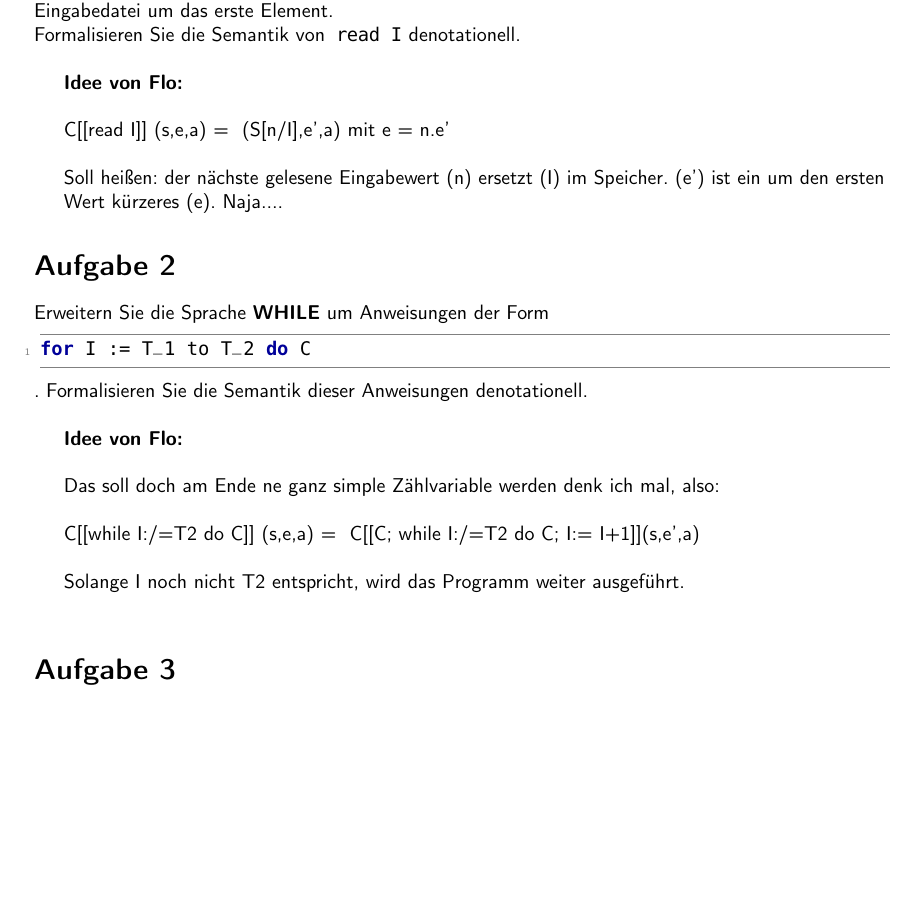
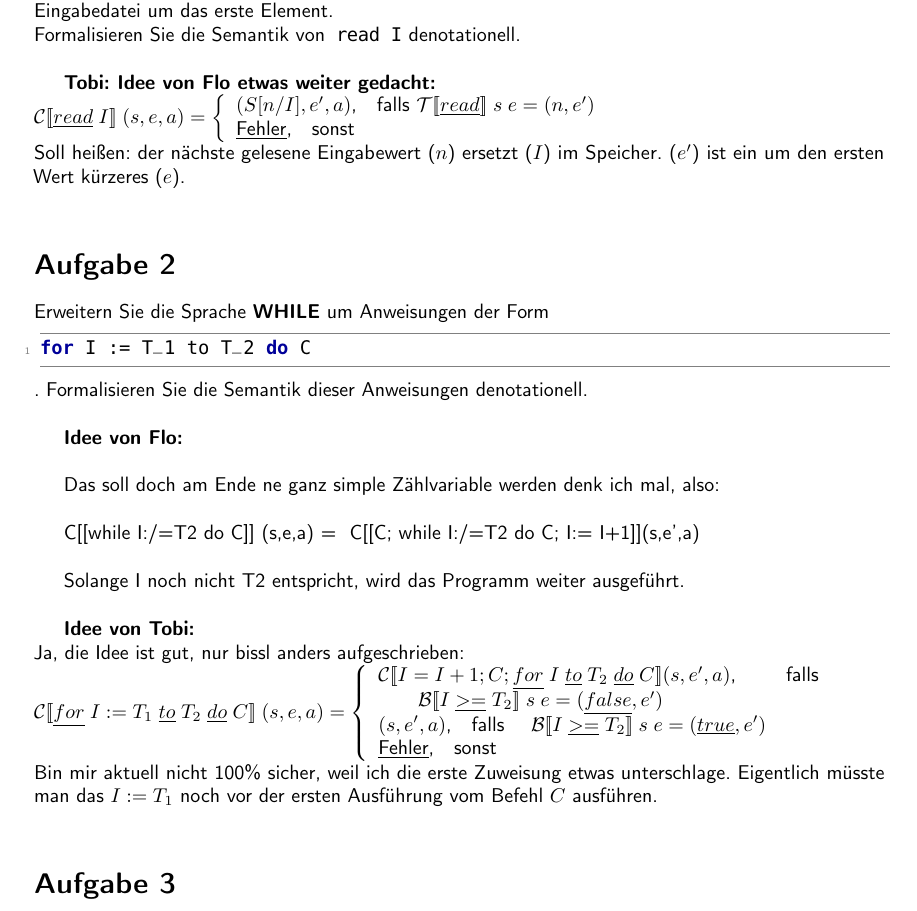
Before and after one commit to TobiHoeppner/SemantikVonProgrammiersprachen, a LaTeX problem sheet (uebung/u5/u5.tex): part of the page before the commit and part of page 1 of 2 after it, cut so that both start at the same text, the shorter picture padded with empty space. Compiled offline with pdfLaTeX; a LaTeX package or settings file that is missing is left out.

Commit message:
[mod] add s3nf a1 u. a2

```diff
--- a/uebung/u5/u5.tex
+++ b/uebung/u5/u5.tex
@@ -94,13 +94,16 @@
 Ändern Sie die Sprache \textbf{WHILE} ab, indem Sie anstelle des atomaren Ausdruckes \lstinline!read! Anweisungen der Form \lstinline!read I! zulassen. Die Semantik dieser Anweisung lautet informell: Die Ausführung von \lstinline!read I! bewirkt eine Zuweisung des nächsten Eingabewertes an die Variable \lstinline!I! und eine Verkürzung der Eingabedatei um das erste Element.\\
 Formalisieren Sie die Semantik von \lstinline!read I! denotationell.\\
 
-\textbf{Idee von Flo:}\\
-
-C[[read I]] (s,e,a) = { (S[n/I],e',a) mit e = n.e'\\
-
-Soll heißen: der nächste gelesene Eingabewert (n) ersetzt (I) im Speicher. (e') ist ein um den ersten
-
-Wert kürzeres (e). Naja....
+%\textbf{Idee von Flo:}\\
+%
+%C[[read I]] (s,e,a) = { (S[n/I],e',a) mit e = n.e'\\
+%$\mathcal{C}[\![\underline{read} I]\!]\;(s,e,a) = (S[n/I],e',a \text{ mit } e = n.e')$\\
+\textbf{Tobi: Idee von Flo etwas weiter gedacht:}\\
+$		\mathcal{C}
+[\![\underline{read}\;I]\!]\;(s,e,a) = \left\lbrace\begin{array}{l l} (S[n/I], e', a)\text{,}\quad\text{falls }\mathcal{T}
+[\![\underline{read}]\!]\;s\;e = (n, e')\\
+		\underline{\text{Fehler}}\text{,}\quad\text{sonst} \end{array}\right.$\\
+Soll heißen: der nächste gelesene Eingabewert ($n$) ersetzt ($I$) im Speicher. ($e'$) ist ein um den ersten Wert kürzeres ($e$).\\
 \section*{Aufgabe 2}
 Erweitern Sie die Sprache \textbf{WHILE} um Anweisungen der Form
 \begin{lstlisting}
@@ -112,10 +115,20 @@ Formalisieren Sie die Semantik dieser Anweisungen denotationell.\\
 
 Das soll doch am Ende ne ganz simple Zählvariable werden denk ich mal, also:\\
 
-
 C[[while I:/=T2 do C]] (s,e,a) = { C[[C; while I:/=T2 do C; I:= I+1]](s,e',a)\\
 
 Solange I noch nicht T2 entspricht, wird das Programm weiter ausgeführt.\\
+
+\textbf{Idee von Tobi:}\\
+Ja, die Idee ist gut, nur bissl anders aufgeschrieben:\\
+$		\mathcal{C}
+[\![\underline{for}\;I:=T_1\;\underline{to}\;T_2\;\underline{do}\;C]\!]\;(s,e,a) = \left\lbrace\begin{array}{l l} \mathcal{C}
+[\![I=I+1;C;\underline{for}\;I\;\underline{to}\;T_2\;\underline{do}\;C]\!](s,e',a)\text{,}&\text{falls }\\\quad\quad\mathcal{B}
+[\![I\;\underline{>=}\;T_2]\!]\;s\;e= (\underline{false},e')\\
+(s,e',a)\text{,}\quad\text{falls }\quad\mathcal{B}[\![I\;\underline{>=}\;T_2]\!]\;s\;e= (\underline{true},e')\\
+		\underline{\text{Fehler}}\text{,}\quad\text{sonst} \end{array}\right.$\\
+Bin mir aktuell nicht 100\% sicher, weil ich die erste Zuweisung etwas unterschlage. Eigentlich müsste man das $I:=T_1$ noch vor der ersten Ausführung vom Befehl $C$ ausführen.\\
+
 \section*{Aufgabe 3}
 Erweitern Sie die Sprache WHILE um den atomaren booleschen Term \lstinline!eof!. Die informelle Semantik von eof lautet: eof ist wahr gdw die Eingabe leer ist.\\
 Formalisieren Sie die Semantik von \lstinline!eof! denotationell.\\
```
Also changed, not shown: uebung/u5/u5.pdf.
